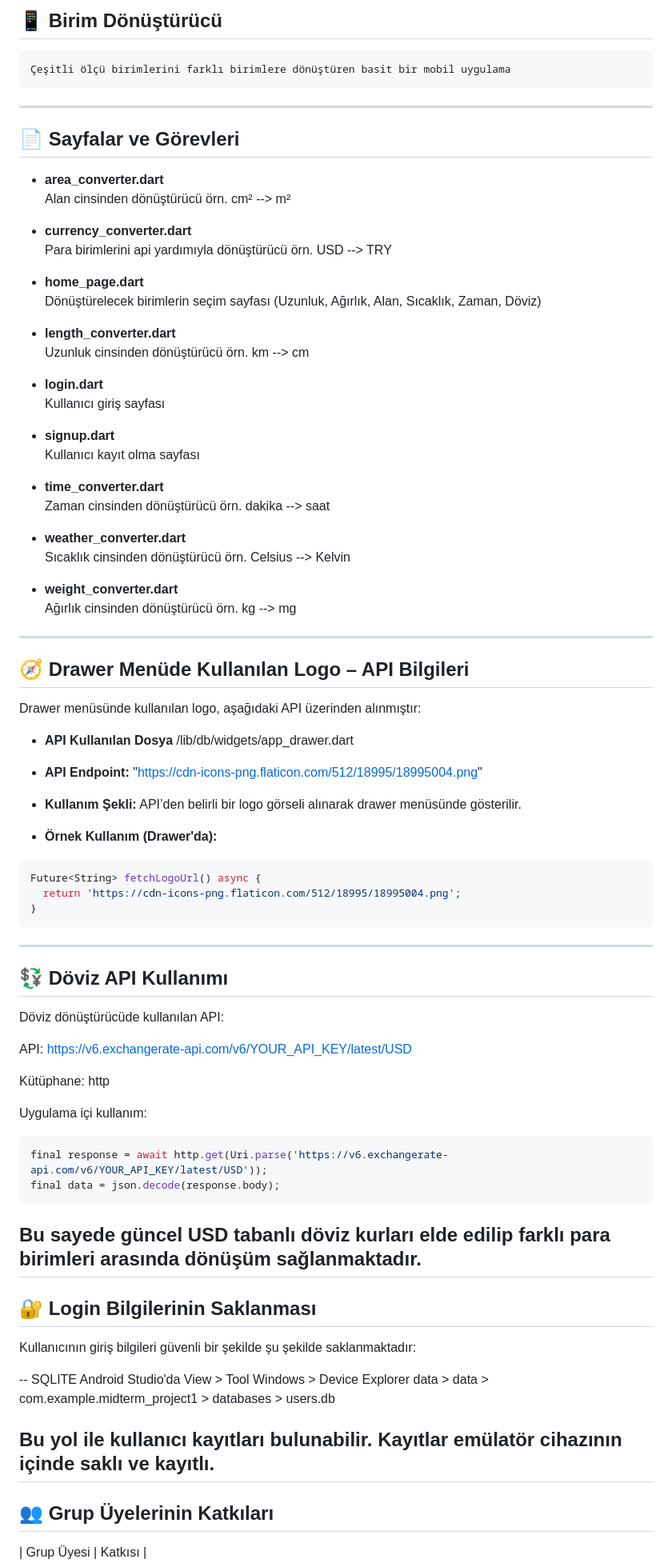
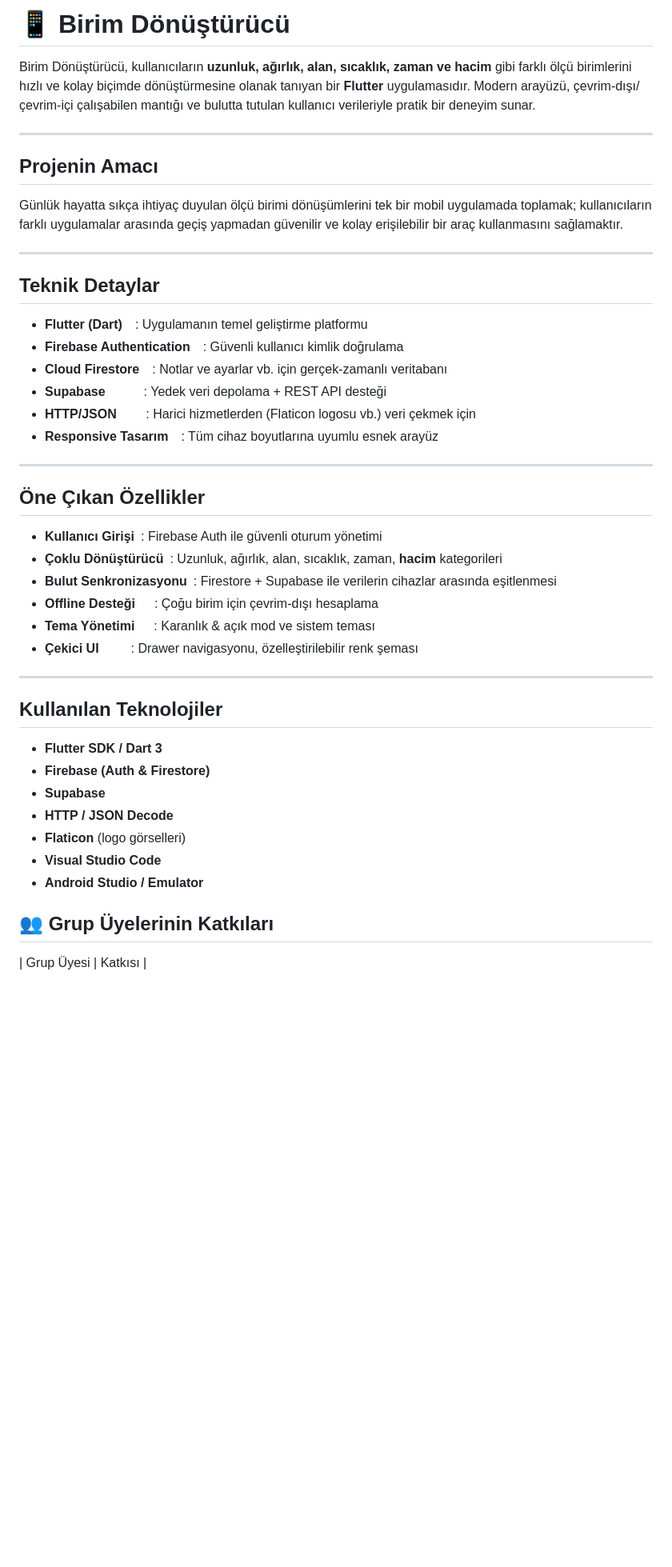
Before and after one commit to yusufsw/birim-donusturucu, a Markdown page: README.md, the part around the change. Shown at 80% size. GitHub-like rendering; blank space fills up the shorter version.

````diff
--- a/README.md
+++ b/README.md
@@ -1,82 +1,42 @@
-## 📱 Birim Dönüştürücü
+# 📱 Birim Dönüştürücü
 
-    Çeşitli ölçü birimlerini farklı birimlere dönüştüren basit bir mobil uygulama
-
+Birim Dönüştürücü, kullanıcıların **uzunluk, ağırlık, alan, sıcaklık, zaman ve hacim** gibi farklı ölçü birimlerini hızlı ve kolay biçimde dönüştürmesine olanak tanıyan bir **Flutter** uygulamasıdır. Modern arayüzü, çevrim-dışı/çevrim-içi çalışabilen mantığı ve bulutta tutulan kullanıcı verileriyle pratik bir deneyim sunar.
 
 ---
 
-## 📄 Sayfalar ve Görevleri
+## Projenin Amacı
+Günlük hayatta sıkça ihtiyaç duyulan ölçü birimi dönüşümlerini tek bir mobil uygulamada toplamak; kullanıcıların farklı uygulamalar arasında geçiş yapmadan güvenilir ve kolay erişilebilir bir araç kullanmasını sağlamaktır.
 
-- **area_converter.dart**
-  Alan cinsinden dönüştürücü örn. cm² -->  m²
-
-- **currency_converter.dart**
-  Para birimlerini api yardımıyla dönüştürücü örn. USD --> TRY
-
-- **home_page.dart**
-  Dönüştürelecek birimlerin seçim sayfası (Uzunluk, Ağırlık, Alan, Sıcaklık, Zaman, Döviz)
-
-- **length_converter.dart**
-  Uzunluk cinsinden dönüştürücü örn. km --> cm
-
-- **login.dart**
-  Kullanıcı giriş sayfası
-
-- **signup.dart**
-  Kullanıcı kayıt olma sayfası
-
-- **time_converter.dart**
-  Zaman cinsinden dönüştürücü örn. dakika --> saat
-
-- **weather_converter.dart**
-  Sıcaklık cinsinden dönüştürücü örn. Celsius --> Kelvin
-
-- **weight_converter.dart**
-  Ağırlık cinsinden dönüştürücü örn. kg --> mg
 ---
 
-## 🧭 Drawer Menüde Kullanılan Logo – API Bilgileri
+## Teknik Detaylar
+- **Flutter (Dart)** : Uygulamanın temel geliştirme platformu
+- **Firebase Authentication** : Güvenli kullanıcı kimlik doğrulama
+- **Cloud Firestore** : Notlar ve ayarlar vb. için gerçek-zamanlı veritabanı
+- **Supabase**   : Yedek veri depolama + REST API desteği
+- **HTTP/JSON**   : Harici hizmetlerden (Flaticon logosu vb.) veri çekmek için
+- **Responsive Tasarım** : Tüm cihaz boyutlarına uyumlu esnek arayüz
 
-Drawer menüsünde kullanılan logo, aşağıdaki API üzerinden alınmıştır:
-
-- **API Kullanılan Dosya** /lib/db/widgets/app_drawer.dart
-- **API Endpoint:** "https://cdn-icons-png.flaticon.com/512/18995/18995004.png"
-- **Kullanım Şekli:** API’den belirli bir logo görseli alınarak drawer menüsünde gösterilir.
-
-- **Örnek Kullanım (Drawer'da):**
-
-```dart
-Future<String> fetchLogoUrl() async {
-  return 'https://cdn-icons-png.flaticon.com/512/18995/18995004.png';
-}
-```
 ---
 
-## 💱 Döviz API Kullanımı
-Döviz dönüştürücüde kullanılan API:
+## Öne Çıkan Özellikler
+- **Kullanıcı Girişi** : Firebase Auth ile güvenli oturum yönetimi
+- **Çoklu Dönüştürücü** : Uzunluk, ağırlık, alan, sıcaklık, zaman, **hacim** kategorileri
+- **Bulut Senkronizasyonu** : Firestore + Supabase ile verilerin cihazlar arasında eşitlenmesi
+- **Offline Desteği**  : Çoğu birim için çevrim-dışı hesaplama
+- **Tema Yönetimi**  : Karanlık & açık mod ve sistem teması
+- **Çekici UI**   : Drawer navigasyonu, özelleştirilebilir renk şeması
 
-API: https://v6.exchangerate-api.com/v6/YOUR_API_KEY/latest/USD
+---
 
-Kütüphane: http
-
-Uygulama içi kullanım:
-```dart
-final response = await http.get(Uri.parse('https://v6.exchangerate-api.com/v6/YOUR_API_KEY/latest/USD'));
-final data = json.decode(response.body);
-```
-Bu sayede güncel USD tabanlı döviz kurları elde edilip farklı para birimleri arasında dönüşüm sağlanmaktadır.
----
-## 🔐 Login Bilgilerinin Saklanması
-
-Kullanıcının giriş bilgileri güvenli bir şekilde şu şekilde saklanmaktadır:
-
---
-SQLITE
-Android Studio'da View > Tool Windows > Device Explorer
-data > data > com.example.midterm_project1 > databases > users.db
-
-Bu yol ile kullanıcı kayıtları bulunabilir. Kayıtlar emülatör cihazının içinde saklı ve kayıtlı.
----
+## Kullanılan Teknolojiler
+- **Flutter SDK / Dart 3**
+- **Firebase (Auth & Firestore)**
+- **Supabase**
+- **HTTP / JSON Decode**
+- **Flaticon** (logo görselleri)
+- **Visual Studio Code**
+- **Android Studio / Emulator**
 
 ## 👥 Grup Üyelerinin Katkıları
 
````
